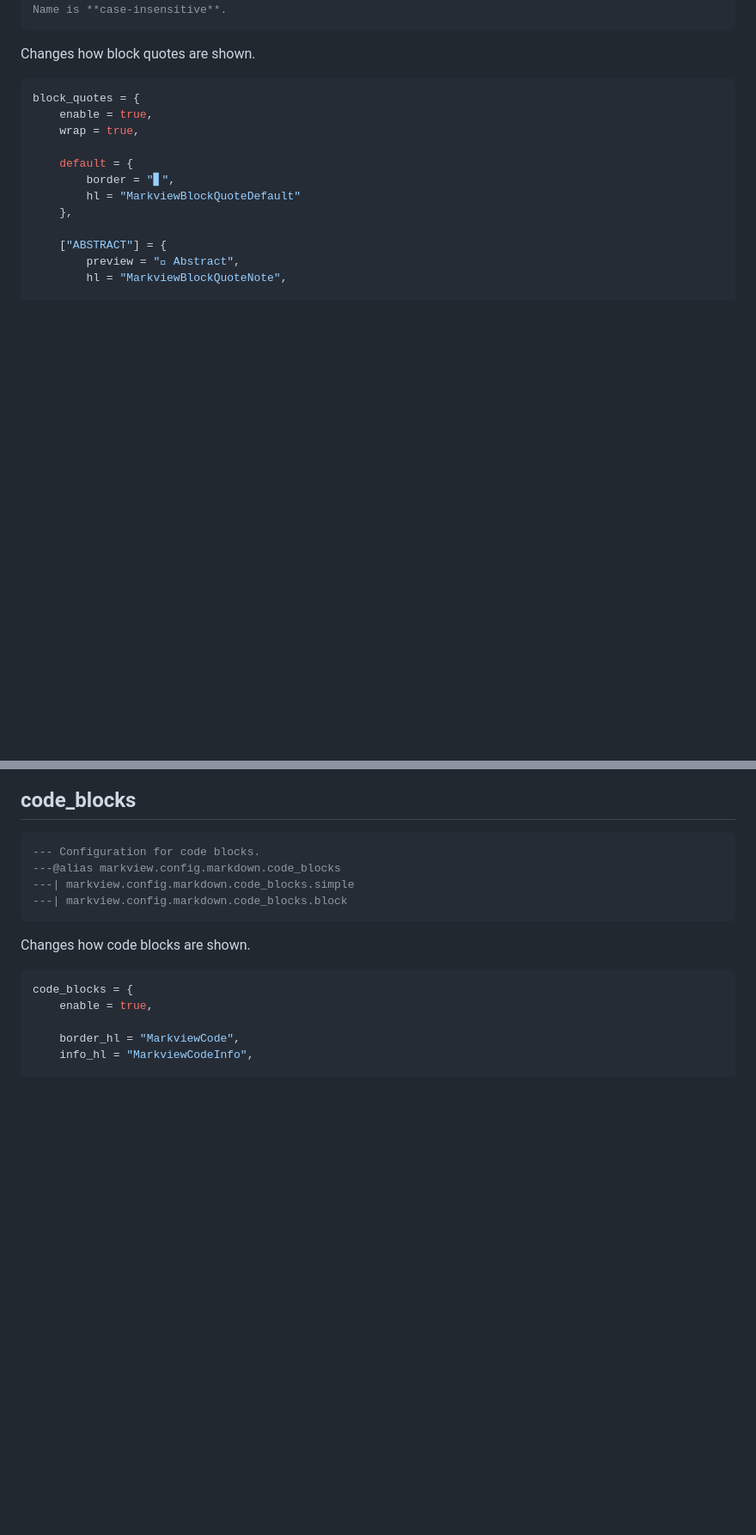
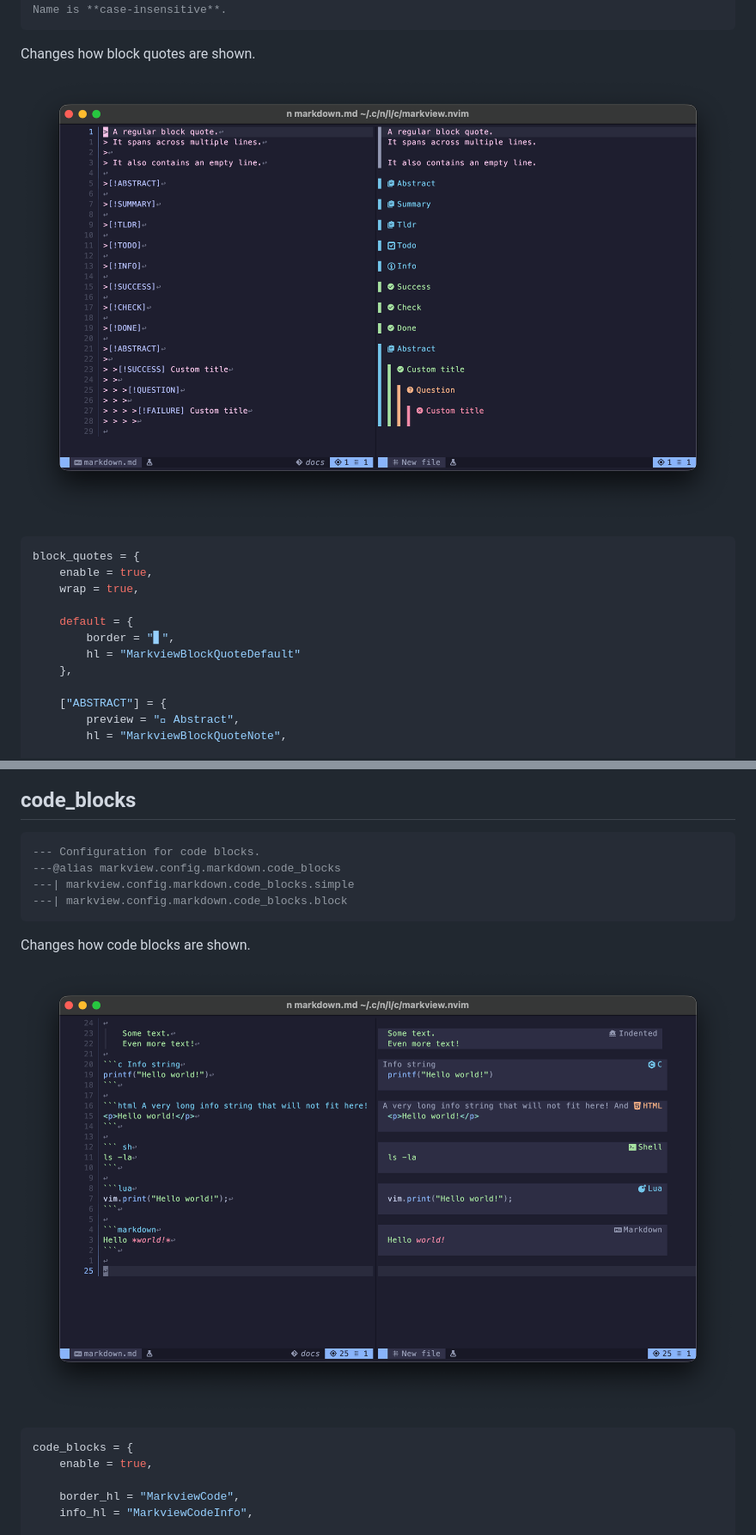
Before and after one commit to OXY2DEV/markview.nvim, a Markdown page: Markdown.md, 2 parts joined by grey strips. Shown at 86% size. Rendered like a GitHub page; pictures changed too: images/markdown/markview.nvim-markdown.block_quotes.png (added), images/markdown/markview.nvim-markdown.code_blocks.png (added); blank space fills up the shorter version.

Commit message:
doc: Added images for Markdown

````diff
--- a/Markdown.md
+++ b/Markdown.md
@@ -72,6 +72,8 @@ enable = true
 ```
 
 Changes how block quotes are shown.
+
+![Demo](./images/markdown/markview.nvim-markdown.block_quotes.png)
 
 ```lua
 block_quotes = {
@@ -306,6 +308,8 @@ Each block quote type(callout) has the following options.
 ```
 
 Changes how code blocks are shown.
+
+![Demo](./images/markdown/markview.nvim-markdown.code_blocks.png)
 
 ```lua
 code_blocks = {
````
Also changed, not shown: other parts of Markdown.md (+2 -0 lines), images/markdown/markview.nvim-markdown.tables.png (added).
